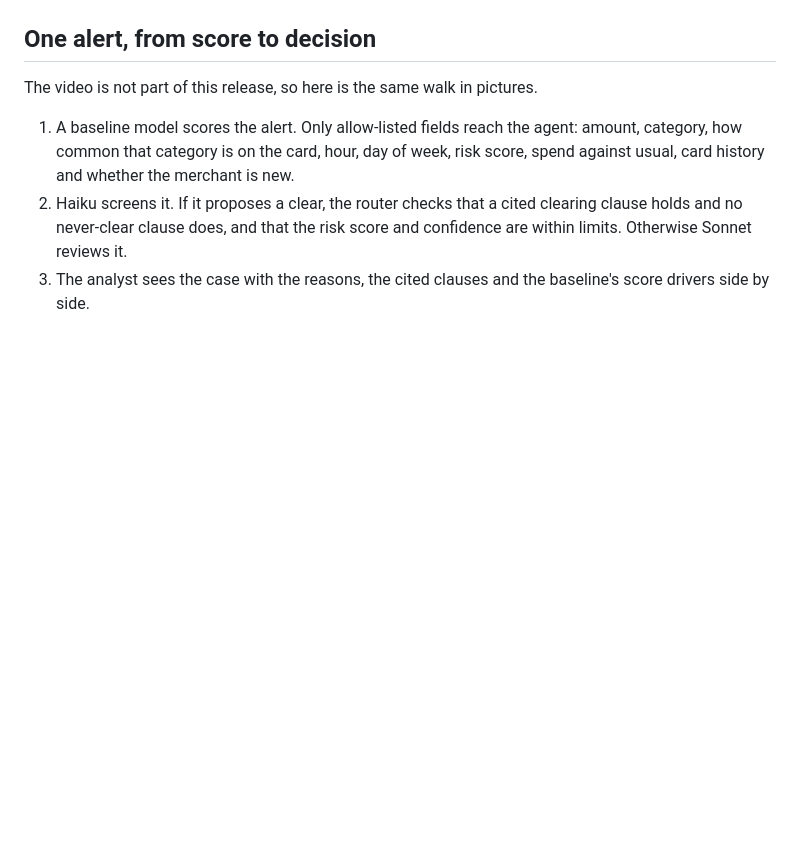
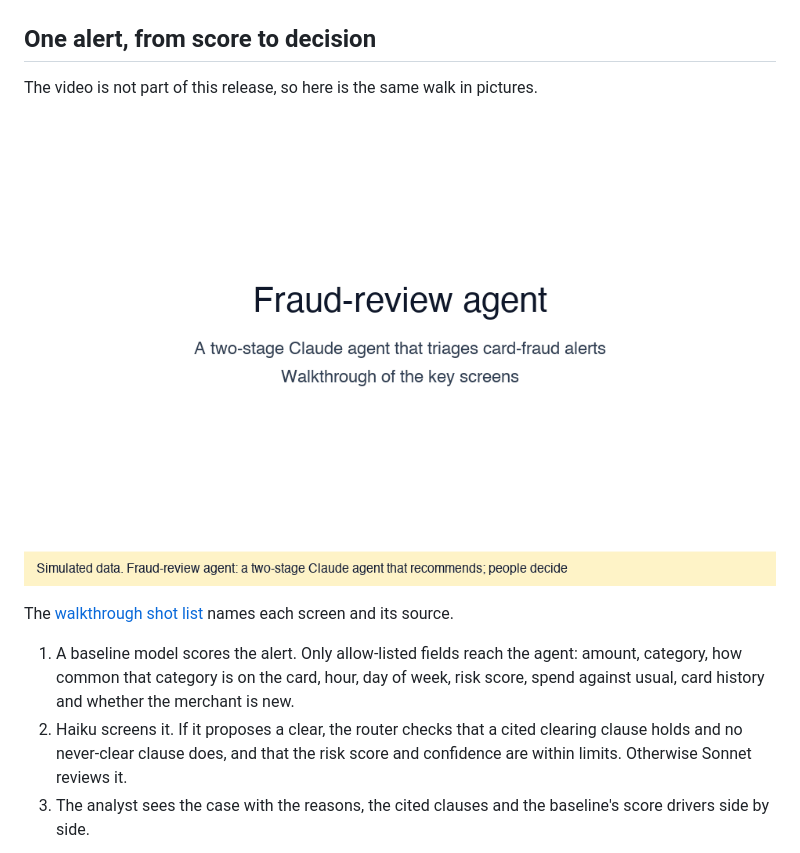
Before and after one commit to biplob819/fraud-review-bedrock, a Markdown page: docs/project.md, the part around the change. Drawn GitHub-style; pictures changed too: docs/assets/walkthrough.gif (added); blank space fills up the shorter version.

```diff
--- a/docs/project.md
+++ b/docs/project.md
@@ -11,6 +11,10 @@ Card-fraud teams review many alerts, and most turn out to be legitimate. This ag
 ## One alert, from score to decision
 
 The video is not part of this release, so here is the same walk in pictures.
+
+![Walkthrough of the key screens](assets/walkthrough.gif)
+
+The [walkthrough shot list](walkthrough.md) names each screen and its source.
 
 1. A baseline model scores the alert. Only allow-listed fields reach the agent: amount, category, how common that category is on the card, hour, day of week, risk score, spend against usual, card history and whether the merchant is new.
 2. Haiku screens it. If it proposes a clear, the router checks that a cited clearing clause holds and no never-clear clause does, and that the risk score and confidence are within limits. Otherwise Sonnet reviews it.
```
Also changed, not shown: changelog.md (+1 -0 lines), docs/walkthrough.md (added, +21 -0 lines), 4 other files.
